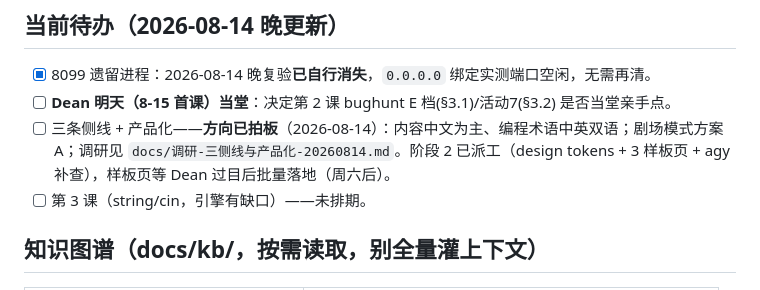
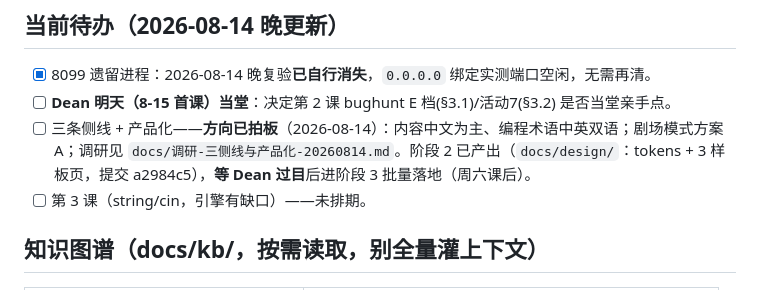
Before and after one commit to sydneygemstone-sudo/cpp-age9-course, a Markdown page: CLAUDE.md, the part around the change. Drawn GitHub-style.

```diff
--- a/CLAUDE.md
+++ b/CLAUDE.md
@@ -13,7 +13,7 @@ Dean 本人给 9 岁孩子面授的 C++ 编程课课件仓库（试听课 + 第
 ## 当前待办（2026-08-14 晚更新）
 - [x] 8099 遗留进程：2026-08-14 晚复验**已自行消失**，`0.0.0.0` 绑定实测端口空闲，无需再清。
 - [ ] **Dean 明天（8-15 首课）当堂**：决定第 2 课 bughunt E 档(§3.1)/活动7(§3.2) 是否当堂亲手点。
-- [ ] 三条侧线 + 产品化——**方向已拍板**（2026-08-14）：内容中文为主、编程术语中英双语；剧场模式方案 A；调研见 `docs/调研-三侧线与产品化-20260814.md`。阶段 2 已派工（design tokens + 3 样板页 + agy 补查），样板页等 Dean 过目后批量落地（周六后）。
+- [ ] 三条侧线 + 产品化——**方向已拍板**（2026-08-14）：内容中文为主、编程术语中英双语；剧场模式方案 A；调研见 `docs/调研-三侧线与产品化-20260814.md`。阶段 2 已产出（`docs/design/`：tokens + 3 样板页，提交 a2984c5），**等 Dean 过目**后进阶段 3 批量落地（周六课后）。
 - [ ] 第 3 课（string/cin，引擎有缺口）——未排期。
 
 ## 知识图谱（docs/kb/，按需读取，别全量灌上下文）
```
Also changed, not shown: docs/调研-三侧线与产品化-20260814.md (+1 -1 lines).
